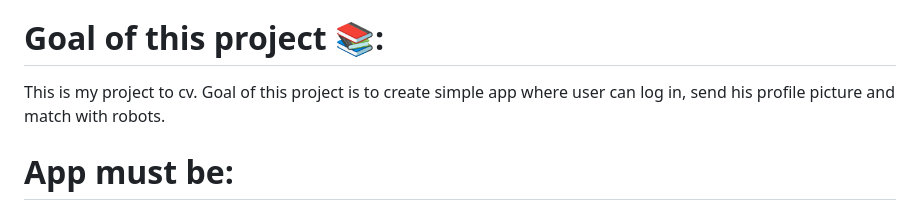
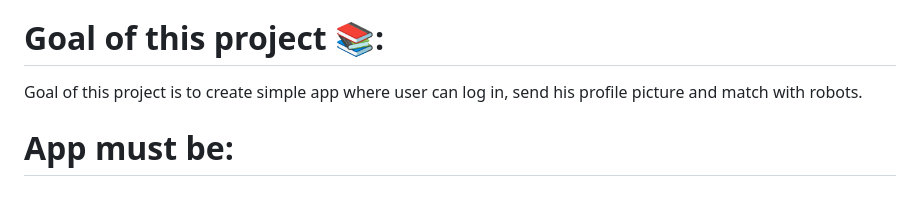
Before and after one commit to Patryk2001k/Botinder, a Markdown page: README.md, the part around the change. Rendered like a GitHub page.

```diff
--- a/README.md
+++ b/README.md
@@ -2,7 +2,7 @@
 Botinder is simple app where you can join people with robots.
 
 # Goal of this project :books::
-This is my project to cv. Goal of this project is to create simple app where user can log in, send his profile picture and match with robots.
+Goal of this project is to create simple app where user can log in, send his profile picture and match with robots.
 
 
 # App must be:
```
